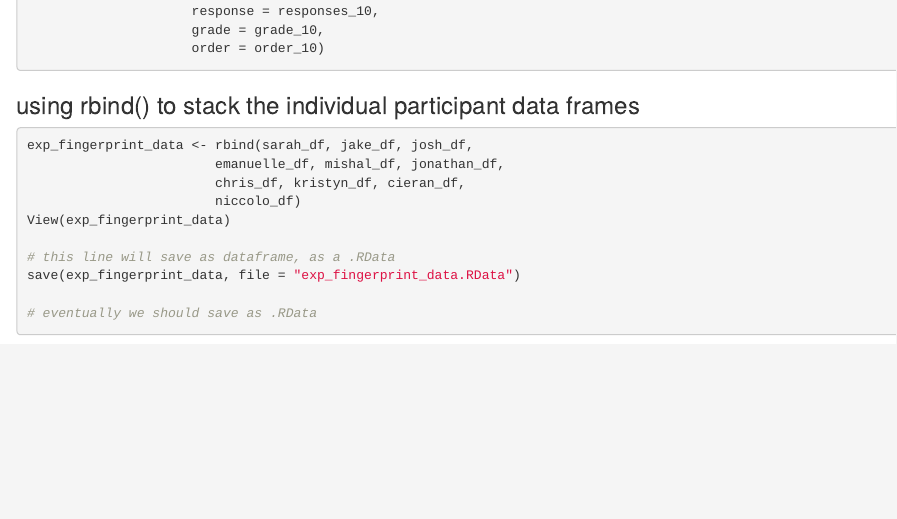
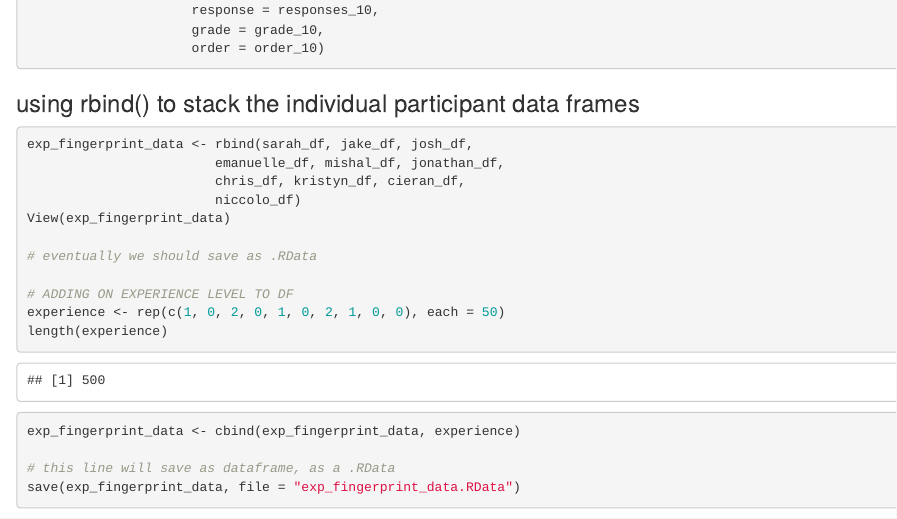
Before and after one commit to mgarcia36/fingerprint_data, an R Markdown document (fingerprint_df.Rmd): the page in a window 1100 px wide, from 8120 px down before the commit and from 8170 px down after it, so that both start at the same text. Rendered offline with R 4.5, knitr and Pandoc, with nearby package versions.

Commit message:
added on experience level to participants, 0:2 (0 being no experience, 2, being lots of experience)

````diff
--- a/fingerprint_df.Rmd
+++ b/fingerprint_df.Rmd
@@ -425,8 +428,13 @@ exp_fingerprint_data <- rbind(sarah_df, jake_df, josh_df,
                         niccolo_df)
 View(exp_fingerprint_data)
 
+# eventually we should save as .RData
+
+# ADDING ON EXPERIENCE LEVEL TO DF
+experience <- rep(c(1, 0, 2, 0, 1, 0, 2, 1, 0, 0), each = 50)
+length(experience)
+exp_fingerprint_data <- cbind(exp_fingerprint_data, experience)
+
 # this line will save as dataframe, as a .RData
 save(exp_fingerprint_data, file = "exp_fingerprint_data.RData")
-
-# eventually we should save as .RData
 ```
````
Also changed, not shown: exp_fingerprint_data.RData, fingerprint_df.Rmd (3 more changed lines).
